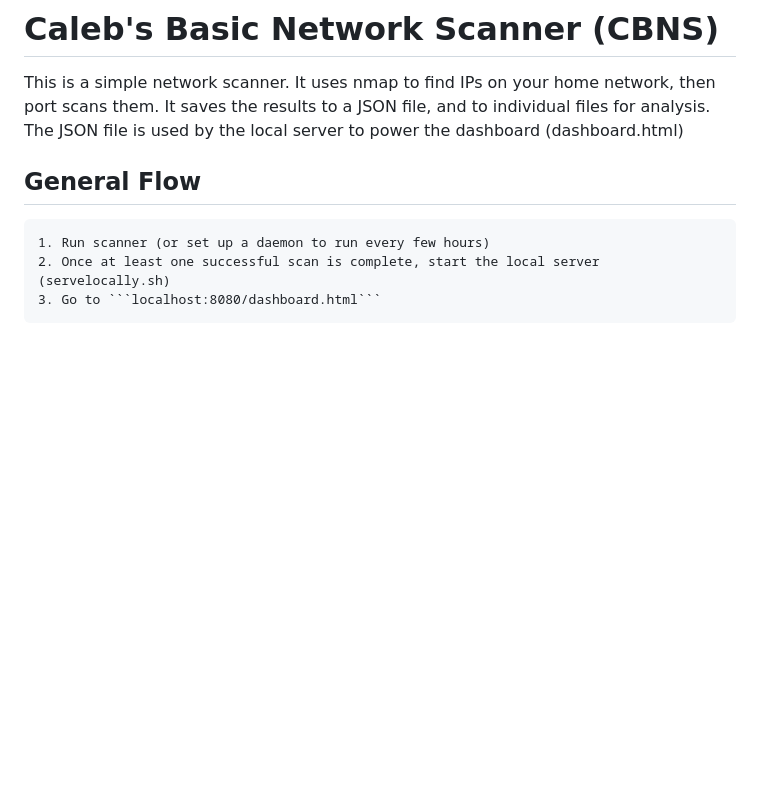
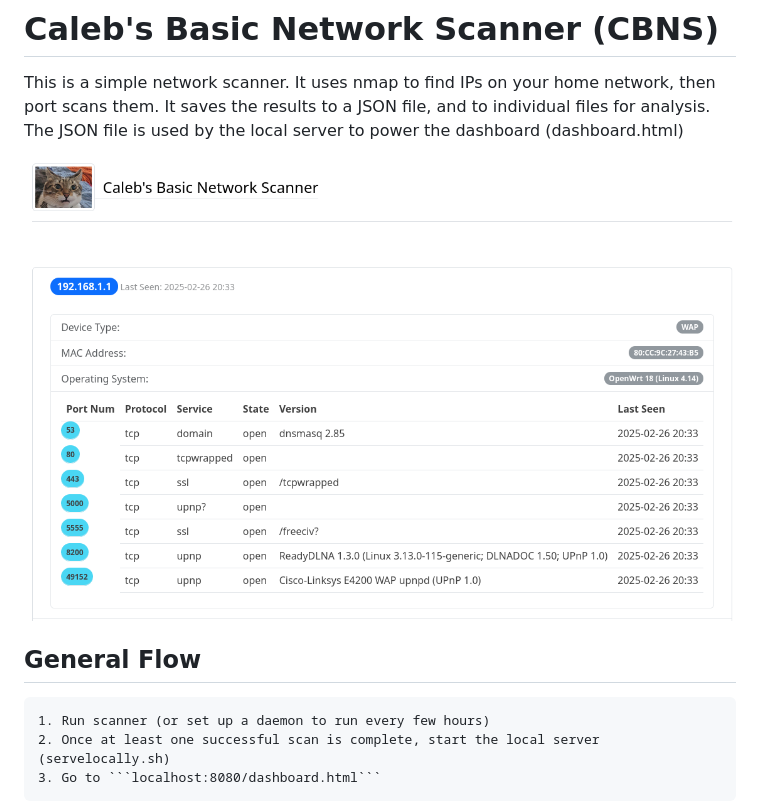
Before and after one commit to calebshortt/CalebsBasicNetworkScanner, a Markdown page: README.md, the part around the change. Drawn GitHub-style; pictures changed too: img/screencap.jpeg (added); blank space fills up the shorter version.

```diff
--- a/README.md
+++ b/README.md
@@ -5,6 +5,8 @@
 This is a simple network scanner. It uses nmap to find IPs on your home network, then port scans them.
 It saves the results to a JSON file, and to individual files for analysis.
 The JSON file is used by the local server to power the dashboard (dashboard.html)
+
+![alt text](img/screencap.jpeg)
 
 
 ## General Flow
```
Also changed, not shown: img/AngryCat3.jpeg (added), 1 other file.
